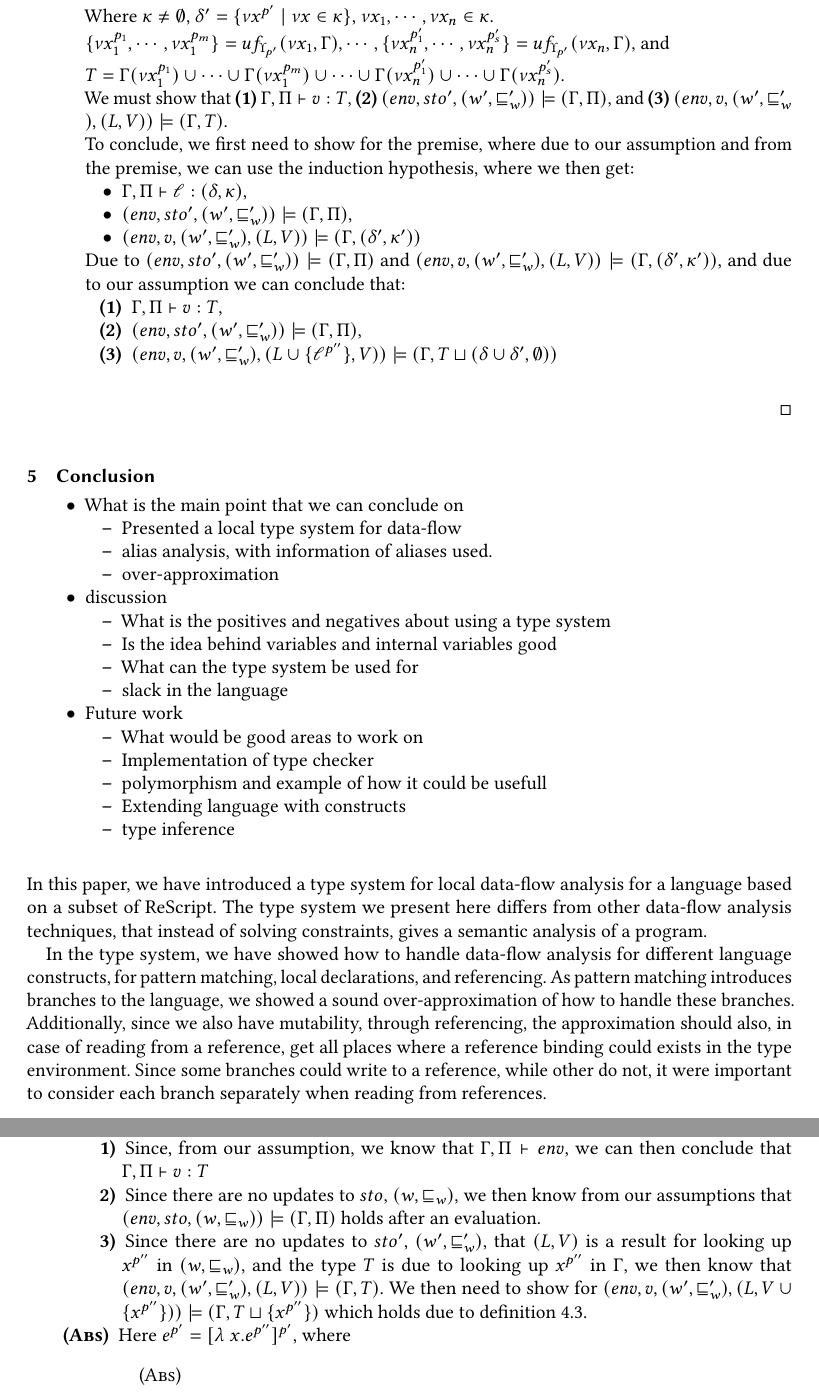
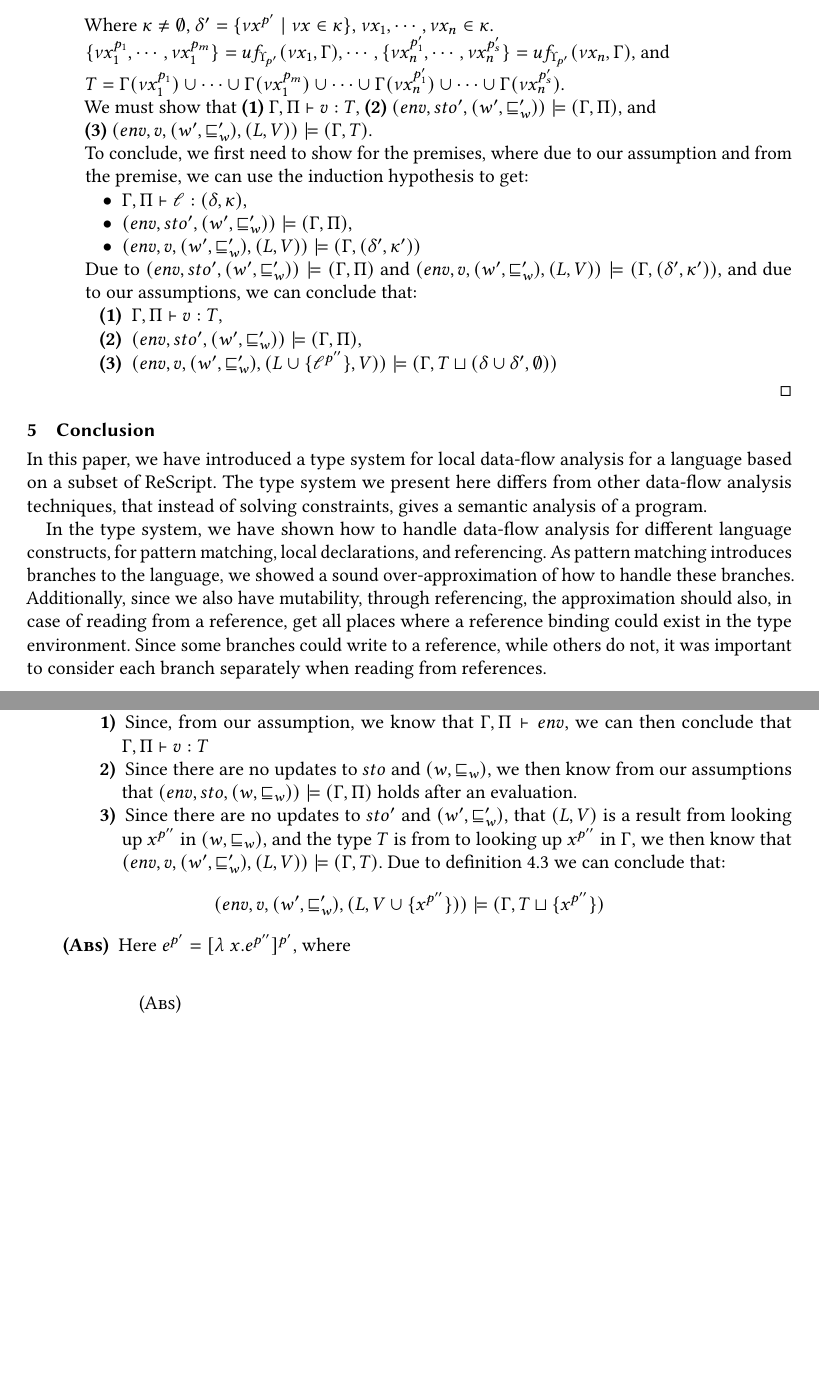
Before and after one commit to loevendallund/DataFlowTSReport, a LaTeX paper (master.tex, which reads sections/Proof/SoundProof/refread.tex, sections/Proof/SoundProof/var.tex, sections/Proof/index.tex): two parts of pages 25 and 44 of 55 before the commit and two parts of pages 24 and 43 of 54 after it, joined at a grey line, cut so that both start at the same text, the shorter picture padded with empty space. Compiled offline with pdfLaTeX.

Commit message:
Final draft

```diff
--- a/sections/Proof/SoundProof/refread.tex
+++ b/sections/Proof/SoundProof/refread.tex
@@ -25,16 +25,17 @@ Where $\kappa\neq\emptyset$, $\delta'=\{\nu x^{p'}\mid\nu x\in\kappa\}$, $\nu x_
 $\{\nu x_1^{p_1},\cdots,\nu x_1^{p_m}\}=uf_{\Upsilon_{p'}}(\nu x_1,\Gamma),\cdots,\{\nu x_n^{p_1'},\cdots,\nu x_n^{p_s'}\}=uf_{\Upsilon_{p'}}(\nu x_n,\Gamma)$, and\\
 $T=\Gamma(\nu x_1^{p_1})\cup\cdots\cup\Gamma(\nu x_1^{p_m})\cup\cdots\cup\Gamma(\nu x_n^{p_1'})\cup\cdots\cup\Gamma(\nu x_n^{p_s'})$.
 
-We must show that \cat{(1)} $\Gamma,\Pi\vdash v:T$, \cat{(2)} $(env,sto',(w',\sqsubseteq_w'))\models(\Gamma,\Pi)$, and \cat{(3)} $(env,v,(w',\sqsubseteq_w'),(L,V))\models(\Gamma,T)$.
+We must show that \cat{(1)} $\Gamma,\Pi\vdash v:T$, \cat{(2)} $(env,sto',(w',\sqsubseteq_w'))\models(\Gamma,\Pi)$, and\\
+\cat{(3)} $(env,v,(w',\sqsubseteq_w'),(L,V))\models(\Gamma,T)$.
 
-To conclude, we first need to show for the premise, where due to our assumption and from the premise, we can use the induction hypothesis, where we then get:
+To conclude, we first need to show for the premises, where due to our assumption and from the premise, we can use the induction hypothesis to get:
 \begin{itemize}
 	\item $\Gamma,\Pi\vdash \loc:(\delta,\kappa)$,
 	\item $(env,sto',(w',\sqsubseteq_w'))\models(\Gamma,\Pi)$,
 	\item $(env,v,(w',\sqsubseteq_w'),(L,V))\models(\Gamma,(\delta',\kappa'))$
 \end{itemize}
 
-Due to $(env,sto',(w',\sqsubseteq_w'))\models(\Gamma,\Pi)$ and $(env,v,(w',\sqsubseteq_w'),(L,V))\models(\Gamma,(\delta',\kappa'))$, and due to our assumption we can conclude that:
+Due to $(env,sto',(w',\sqsubseteq_w'))\models(\Gamma,\Pi)$ and $(env,v,(w',\sqsubseteq_w'),(L,V))\models(\Gamma,(\delta',\kappa'))$, and due to our assumptions, we can conclude that:
 \begin{description}
 	\item[(1)] $\Gamma,\Pi\vdash v:T$,
 
--- a/sections/Proof/SoundProof/var.tex
+++ b/sections/Proof/SoundProof/var.tex
@@ -22,12 +22,15 @@ To type the occurrence $x^{p'}$ we use the rule \runa{T-Var}:
 \end{figure}
 Where $x^{p''}=uf_{\sqsubseteq_\Pi}(x,\Gamma)$, $\Gamma(x^{p''})=T$.
 
-We need to show that \cat{1)} $\Gamma,\Pi\vdash c:T$, \cat{2)} $(env,sto',(w',\sqsubseteq_w'))\models(\Gamma,\Pi)$, and \cat{3)} $(env,v,(w',\sqsubseteq_w'),(L,V))\models(\Gamma,T)$.
+We need to show that \cat{1)} $\Gamma,\Pi\vdash c:T$, \cat{2)} $(env,sto',(w',\sqsubseteq_w'))\models(\Gamma,\Pi)$, and\\
+\cat{3)} $(env,v,(w',\sqsubseteq_w'),(L,V))\models(\Gamma,T)$.
 \begin{description}
 	\item[1)] Since, from our assumption, we know that $\Gamma,\Pi\vdash env$, we can then conclude that $\Gamma,\Pi\vdash v:T$
 
-	\item[2)] Since there are no updates to $sto$, $(w,\sqsubseteq_w)$, we then know from our assumptions that $(env,sto,(w,\sqsubseteq_w))\models(\Gamma,\Pi)$ holds after an evaluation.
+	\item[2)] Since there are no updates to $sto$ and $(w,\sqsubseteq_w)$, we then know from our assumptions that $(env,sto,(w,\sqsubseteq_w))\models(\Gamma,\Pi)$ holds after an evaluation.
 
-	\item[3)] Since there are no updates to $sto'$, $(w',\sqsubseteq_w')$, that $(L,V)$ is a result for looking up $x^{p''}$ in $(w,\sqsubseteq_w)$, and the type $T$ is due to looking up $x^{p''}$ in $\Gamma$, we then know that $(env,v,(w',\sqsubseteq_w'),(L,V))\models(\Gamma,T)$.
-		We then need to show for $(env,v,(w',\sqsubseteq_w'),(L,V\cup\{x^{p''}\}))\models(\Gamma,T\sqcup \{x^{p''}\})$ which holds due to \cref{def:TAgree}.
+	\item[3)] Since there are no updates to $sto'$ and $(w',\sqsubseteq_w')$, that $(L,V)$ is a result from looking up $x^{p''}$ in $(w,\sqsubseteq_w)$, and the type $T$ is from to looking up $x^{p''}$ in $\Gamma$,
+		we then know that $(env,v,(w',\sqsubseteq_w'),(L,V))\models(\Gamma,T)$.
+		Due to \cref{def:TAgree} we can conclude that:
+		$$(env,v,(w',\sqsubseteq_w'),(L,V\cup\{x^{p''}\}))\models(\Gamma,T\sqcup \{x^{p''}\})$$
 \end{description}
--- a/sections/Proof/index.tex
+++ b/sections/Proof/index.tex
@@ -62,7 +62,6 @@ Based on these assumptions, we then need to make sure that, after an evaluation,
 	\begin{description}
 		\input{sections/Proof/SoundProof/var.tex}
 		\input{sections/Proof/SoundProof/case.tex}
-		\input{sections/Proof/SoundProof/ref.tex}
 		\input{sections/Proof/SoundProof/refread.tex}
 	\end{description}
 \end{proof}
--- a/sections/discussion.tex
+++ b/sections/discussion.tex
@@ -1,35 +1,12 @@
 \documentclass[../../master.tex]{subfiles}
 \begin{document}
 \section{Conclusion}\label{sec:Conc}
-\begin{itemize}
-	\item What is the main point that we can conclude on
-	\begin{itemize}
-		\item Presented a local type system for data-flow
-		\item alias analysis, with information of aliases used.
-		\item over-approximation
-	\end{itemize}
-	\item discussion
-	\begin{itemize}
-		\item What is the positives and negatives about using a type system
-		\item Is the idea behind variables and internal variables good
-		\item What can the type system be used for
-		\item slack in the language
-	\end{itemize}
-	\item Future work
-	\begin{itemize}
-		\item What would be good areas to work on
-		\item Implementation of type checker
-		\item polymorphism and example of how it could be usefull
-		\item Extending language with constructs
-		\item type inference
-	\end{itemize}
-\end{itemize}
 In this paper, we have introduced a type system for local data-flow analysis for a language based on a subset of ReScript.
 The type system we present here differs from other data-flow analysis techniques, that instead of solving constraints, gives a semantic analysis of a program.
 
-In the type system, we have showed how to handle data-flow analysis for different language constructs, for pattern matching, local declarations, and referencing.
+In the type system, we have shown how to handle data-flow analysis for different language constructs, for pattern matching, local declarations, and referencing.
 As pattern matching introduces branches to the language, we showed a sound over-approximation of how to handle these branches.
-Additionally, since we also have mutability, through referencing, the approximation should also, in case of reading from a reference, get all places where a reference binding could exists in the type environment.
-Since some branches could write to a reference, while other do not, it were important to consider each branch separately when reading from references.
+Additionally, since we also have mutability, through referencing, the approximation should also, in case of reading from a reference, get all places where a reference binding could exist in the type environment.
+Since some branches could write to a reference, while others do not, it was important to consider each branch separately when reading from references.
 
 \subsection{discussion}
```
Also changed, not shown: frontmatter/abstract.tex (+4 -4 lines), frontmatter/titlepage.tex (+1 -1 lines), sections/Proof/SoundProof/case.tex (+9 -7 lines), sections/appendix/proof.tex (+2 -2 lines), sections/typesys.tex (+1 -0 lines), sections/discussion.tex (26 more changed lines).
